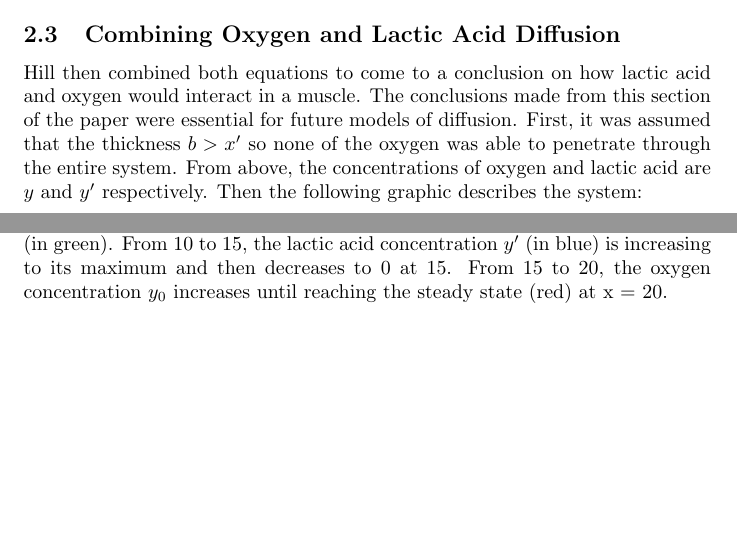
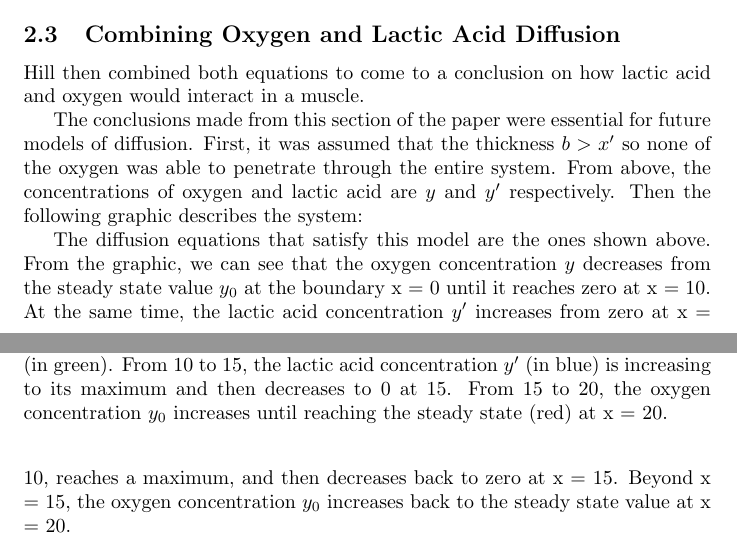
Before and after one commit to DanielPHenricks/Math3630_MidtermPaper, a LaTeX document (paper.tex): two parts of pages 4 and 5 of 5, joined at a grey line, cut so that both start at the same text, the shorter picture padded with empty space. The pictures show the PDF file paper.pdf that the author committed with the source.

Commit message:
Moving to other machine

```diff
--- a/paper.tex
+++ b/paper.tex
@@ -192,12 +192,12 @@ and the total amount of lactic acid dissolved would be
 \subsection{Combining Oxygen and Lactic Acid Diffusion}
 
 Hill then combined both equations to come to a conclusion on how lactic acid and oxygen would interact in a muscle.
+
 The conclusions made from this section of the paper were essential for future models of diffusion. First, it was
 assumed that the thickness $b > x'$ so none of the oxygen was able to penetrate through the entire system. From above,
 the concentrations of oxygen and lactic acid are $y$ and $y'$ respectively. Then the following graphic describes the system:
 
-
-\begin{figure}[ht]
+\begin{figure}[h!]
     \centering
     \includegraphics[width=0.9\textwidth]{graphics/image.png}
     \caption{From 0 to 5 and 20 to 25, the concentration $y$ is equal to the steady state $y_0$. From 5 to 10,
@@ -207,4 +207,5 @@ the concentrations of oxygen and lactic acid are $y$ and $y'$ respectively. Then
     \label{fig:image}
 \end{figure}
 
+The diffusion equations that satisfy this model are the ones shown above. From the graphic, we can see that the oxygen concentration $y$ decreases from the steady state value $y_0$ at the boundary x = 0 until it reaches zero at x = 10. At the same time, the lactic acid concentration $y'$ increases from zero at x = 10, reaches a maximum, and then decreases back to zero at x = 15. Beyond x = 15, the oxygen concentration $y_0$ increases back to the steady state value at x = 20.
 \end{document}
```
Also changed, not shown: paper.pdf, 3 other files.
